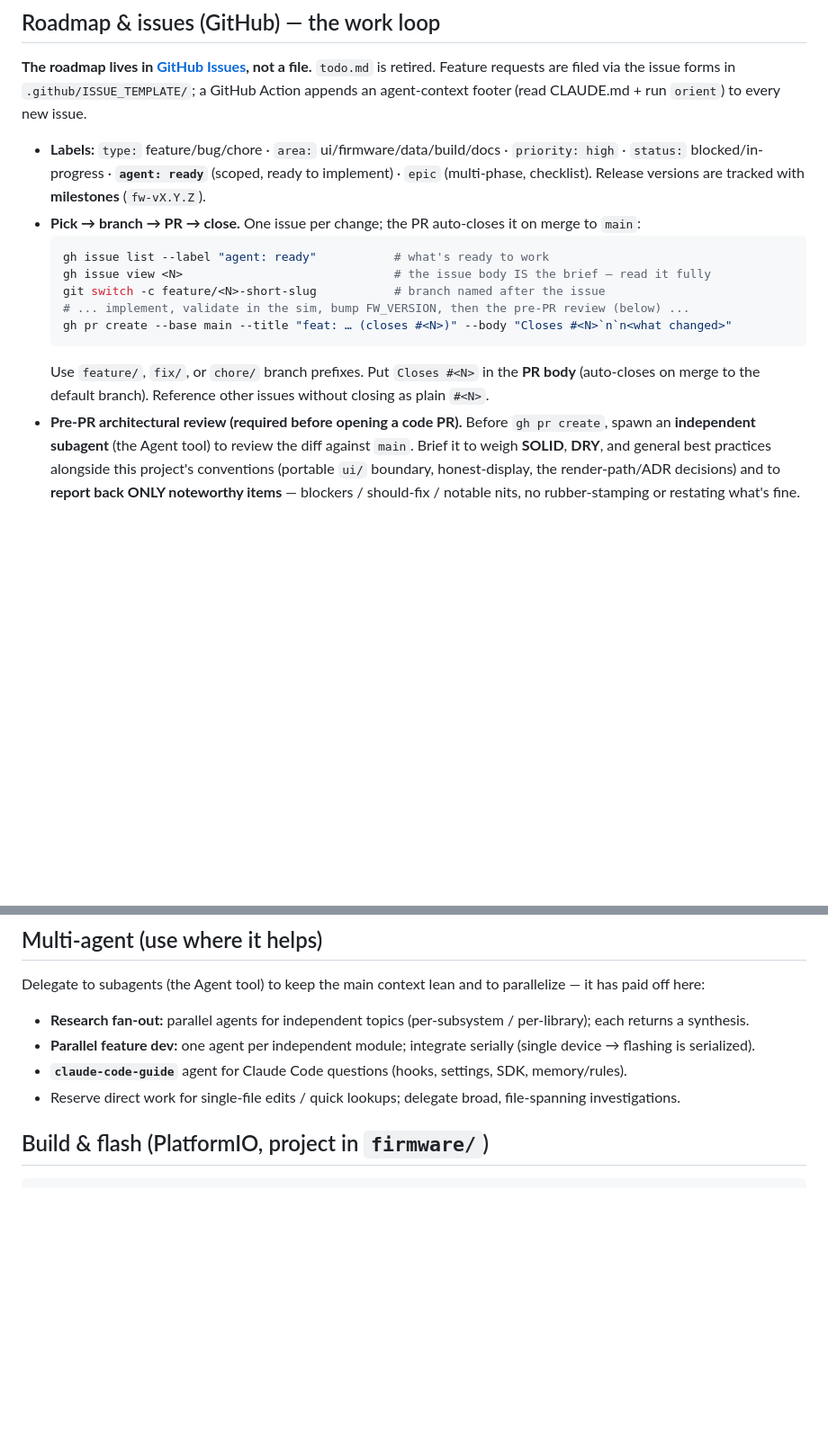
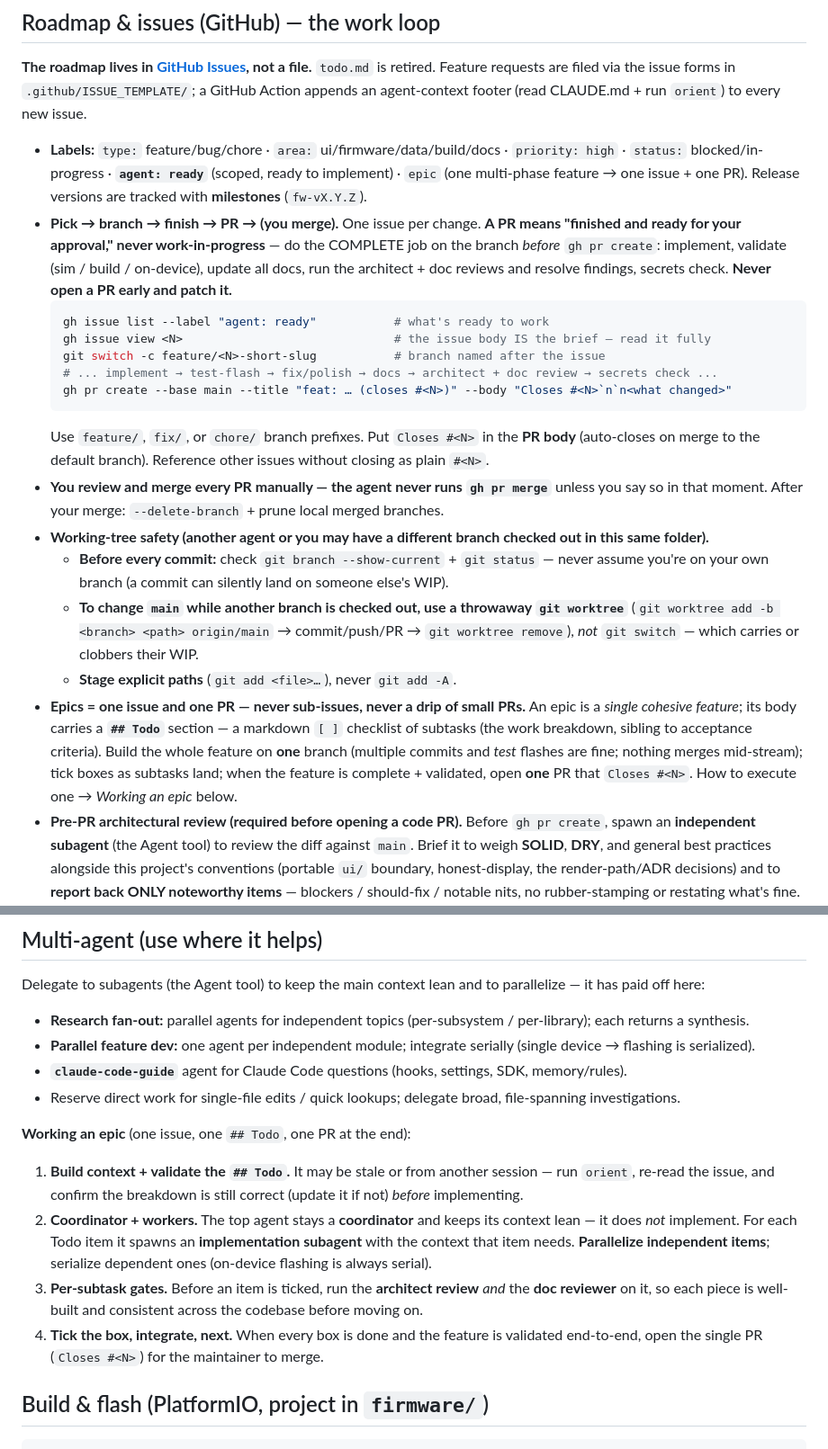
Before and after one commit to potgieterdl/esp32-claude-mon, a Markdown page: CLAUDE.md, 2 parts joined by grey strips. Shown at 90% size. Rendered like a GitHub page; blank space fills up the shorter version.

Commit message:
docs: refine GitHub flow — finished-PR + manual merge + worktree safety + epic model
- A PR is a finished, validated, reviewed artifact (no early PRs that get patched).
- The maintainer merges every PR manually; the agent never runs gh pr merge.
- Working-tree safety: verify branch before commit; use a git worktree to change main while another branch is checked out; stage explicit paths.
- Epics = one issue + one '## Todo' checklist + one PR (no sub-issues, no PR drip); 'Working an epic' coordinator/subagent loop with per-subtask architect + doc review.

Co-Authored-By: Claude Opus 4.8 (1M context) <noreply@anthropic.com>

````diff
--- a/CLAUDE.md
+++ b/CLAUDE.md
@@ -49,18 +49,35 @@ the Anthropic usage API** over CA-pinned HTTPS, with the OAuth token refreshed o
 `todo.md` is retired. Feature requests are filed via the issue forms in `.github/ISSUE_TEMPLATE/`; a GitHub
 Action appends an agent-context footer (read CLAUDE.md + run `orient`) to every new issue.
 - **Labels:** `type:` feature/bug/chore · `area:` ui/firmware/data/build/docs · `priority: high` · `status:`
-  blocked/in-progress · **`agent: ready`** (scoped, ready to implement) · `epic` (multi-phase, checklist).
+  blocked/in-progress · **`agent: ready`** (scoped, ready to implement) · `epic` (one multi-phase feature → one issue + one PR).
   Release versions are tracked with **milestones** (`fw-vX.Y.Z`).
-- **Pick → branch → PR → close.** One issue per change; the PR auto-closes it on merge to `main`:
+- **Pick → branch → finish → PR → (you merge).** One issue per change. **A PR means "finished and ready for
+  your approval," never work-in-progress** — do the COMPLETE job on the branch *before* `gh pr create`:
+  implement, validate (sim / build / on-device), update all docs, run the architect + doc reviews and resolve
+  findings, secrets check. **Never open a PR early and patch it.**
   ```powershell
   gh issue list --label "agent: ready"           # what's ready to work
   gh issue view <N>                              # the issue body IS the brief — read it fully
   git switch -c feature/<N>-short-slug           # branch named after the issue
-  # ... implement, validate in the sim, bump FW_VERSION, then the pre-PR review (below) ...
+  # ... implement → test-flash → fix/polish → docs → architect + doc review → secrets check ...
   gh pr create --base main --title "feat: … (closes #<N>)" --body "Closes #<N>`n`n<what changed>"
   ```
   Use `feature/`, `fix/`, or `chore/` branch prefixes. Put `Closes #<N>` in the **PR body** (auto-closes on
   merge to the default branch). Reference other issues without closing as plain `#<N>`.
+- **You review and merge every PR manually — the agent never runs `gh pr merge`** unless you say so in that
+  moment. After your merge: `--delete-branch` + prune local merged branches.
+- **Working-tree safety (another agent or you may have a different branch checked out in this same folder).**
+  - **Before every commit:** check `git branch --show-current` + `git status` — never assume you're on your
+    own branch (a commit can silently land on someone else's WIP).
+  - **To change `main` while another branch is checked out, use a throwaway `git worktree`** (`git worktree
+    add -b <branch> <path> origin/main` → commit/push/PR → `git worktree remove`), *not* `git switch` — which
+    carries or clobbers their WIP.
+  - **Stage explicit paths** (`git add <file>…`), never `git add -A`.
+- **Epics = one issue and one PR — never sub-issues, never a drip of small PRs.** An epic is a *single
+  cohesive feature*; its body carries a **`## Todo`** section — a markdown `[ ]` checklist of subtasks (the
+  work breakdown, sibling to acceptance criteria). Build the whole feature on **one** branch (multiple commits
+  and *test* flashes are fine; nothing merges mid-stream); tick boxes as subtasks land; when the feature is
+  complete + validated, open **one** PR that `Closes #<N>`. How to execute one → *Working an epic* below.
 - **Pre-PR architectural review (required before opening a code PR).** Before `gh pr create`, spawn an
   **independent subagent** (the Agent tool) to review the diff against `main`. Brief it to weigh **SOLID**,
   **DRY**, and general best practices alongside this project's conventions (portable `ui/` boundary,
@@ -75,6 +92,17 @@ Delegate to subagents (the Agent tool) to keep the main context lean and to para
 - **Parallel feature dev:** one agent per independent module; integrate serially (single device → flashing is serialized).
 - **`claude-code-guide`** agent for Claude Code questions (hooks, settings, SDK, memory/rules).
 - Reserve direct work for single-file edits / quick lookups; delegate broad, file-spanning investigations.
+
+**Working an epic** (one issue, one `## Todo`, one PR at the end):
+1. **Build context + validate the `## Todo`.** It may be stale or from another session — run `orient`, re-read
+   the issue, and confirm the breakdown is still correct (update it if not) *before* implementing.
+2. **Coordinator + workers.** The top agent stays a **coordinator** and keeps its context lean — it does *not*
+   implement. For each Todo item it spawns an **implementation subagent** with the context that item needs.
+   **Parallelize independent items**; serialize dependent ones (on-device flashing is always serial).
+3. **Per-subtask gates.** Before an item is ticked, run the **architect review** *and* the **doc reviewer** on
+   it, so each piece is well-built and consistent across the codebase before moving on.
+4. **Tick the box, integrate, next.** When every box is done and the feature is validated end-to-end, open the
+   single PR (`Closes #<N>`) for the maintainer to merge.
 
 ## Build & flash (PlatformIO, project in `firmware/`)
 ```powershell
````
